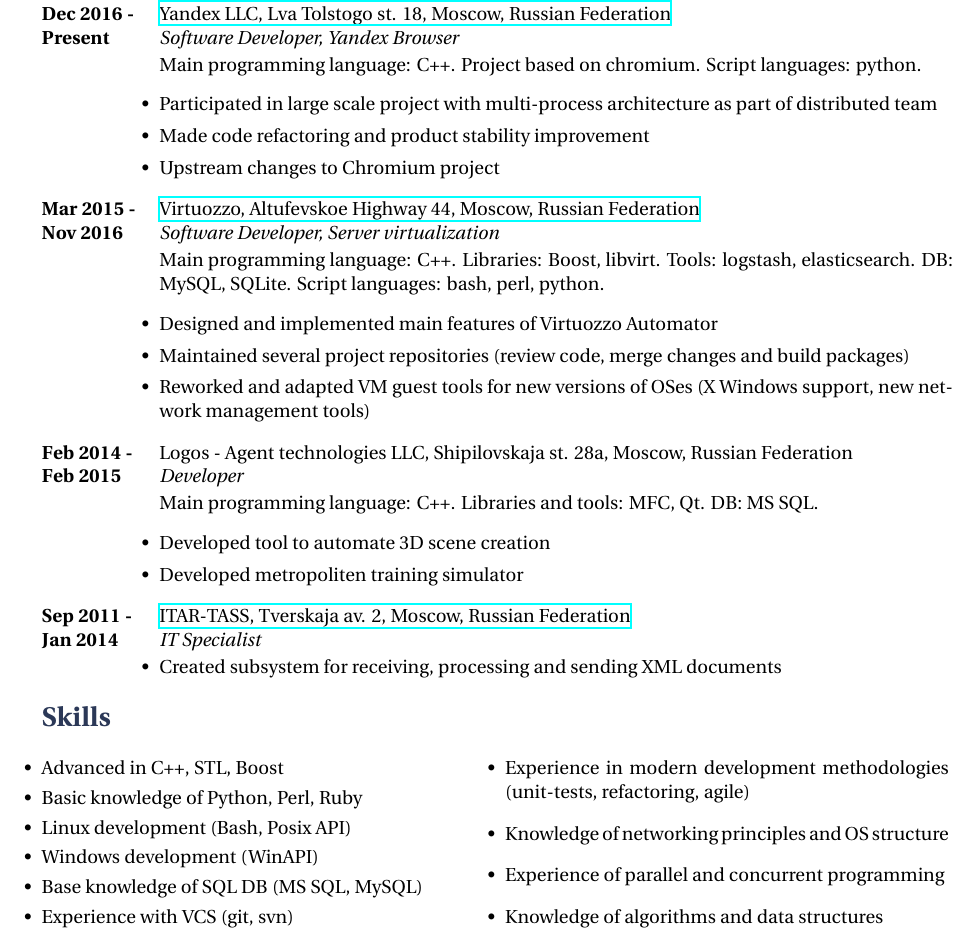
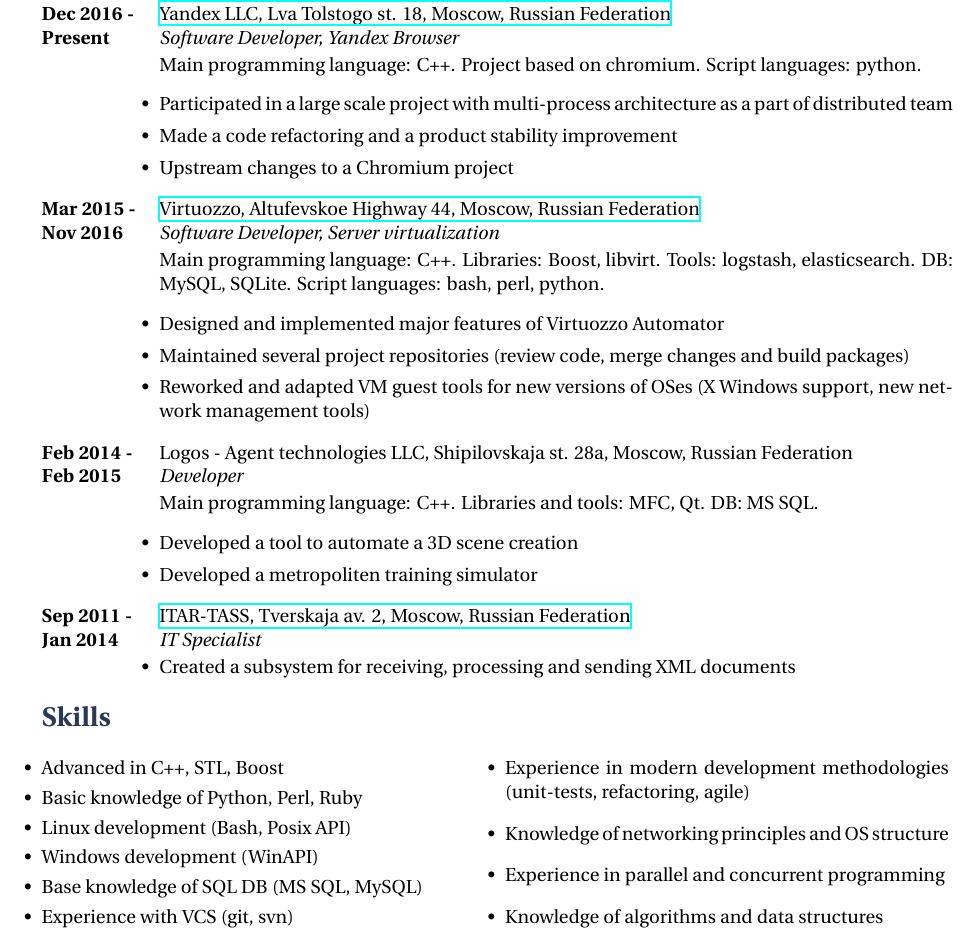
Before and after one commit to TresRus/tex-cv, a LaTeX document (Pisarev_Alexander.tex): part of the page, cut so that both start at the same text. Compiled offline with XeLaTeX.

Commit message:
Fix articles.

```diff
--- a/Pisarev_Alexander.tex
+++ b/Pisarev_Alexander.tex
@@ -90,9 +90,9 @@
 Main programming language: C++. Project based on chromium. Script languages: python.
 \begin{itemize-noindent}
 \setlength\itemsep{0em}
-\item{Participated in large scale project with multi-process architecture as part of distributed team}
-\item{Made code refactoring and product stability improvement}
-\item{Upstream changes to Chromium project}
+\item{Participated in a large scale project with multi-process architecture as a part of distributed team}
+\item{Made a code refactoring and a product stability improvement}
+\item{Upstream changes to a Chromium project}
 \end{itemize-noindent}
 }
 
@@ -107,7 +107,7 @@
 Main programming language: C++. Libraries: Boost, libvirt. Tools: logstash, elasticsearch. DB: MySQL, SQLite. Script languages: bash, perl, python.
 \begin{itemize-noindent}
 \setlength\itemsep{0em}
-\item{Designed and implemented main features of Virtuozzo Automator}
+\item{Designed and implemented major features of Virtuozzo Automator}
 \item{Maintained several project repositories (review code, merge changes and build packages)}
 \item{Reworked and adapted VM guest tools for new versions of OSes (X Windows support, new network management tools)}
 \end{itemize-noindent}
@@ -124,8 +124,8 @@
 Main programming language: C++. Libraries and tools: MFC, Qt. DB: MS SQL.
 \begin{itemize-noindent}
 \setlength\itemsep{0em}
-\item{Developed tool to automate 3D scene creation}
-\item{Developed metropoliten training simulator}
+\item{Developed a tool to automate a 3D scene creation}
+\item{Developed a metropoliten training simulator}
 \end{itemize-noindent}
 }
 
@@ -139,7 +139,7 @@
 {
 \begin{itemize-noindent}
 \setlength\itemsep{0em}
-\item{Created subsystem for receiving, processing and sending XML documents}
+\item{Created a subsystem for receiving, processing and sending XML documents}
 \end{itemize-noindent}
 }
 
@@ -160,7 +160,7 @@
 \item Experience with VCS (git, svn)
 \item Experience in modern development methodologies (unit-tests, refactoring, agile)
 \item Knowledge of networking principles and OS structure
-\item Experience of parallel and concurrent programming
+\item Experience in parallel and concurrent programming
 \item Knowledge of algorithms and data structures
 \end{itemize-noindent}
 \end{multicols}
```
Also changed, not shown: Pisarev_Alexander.pdf.
